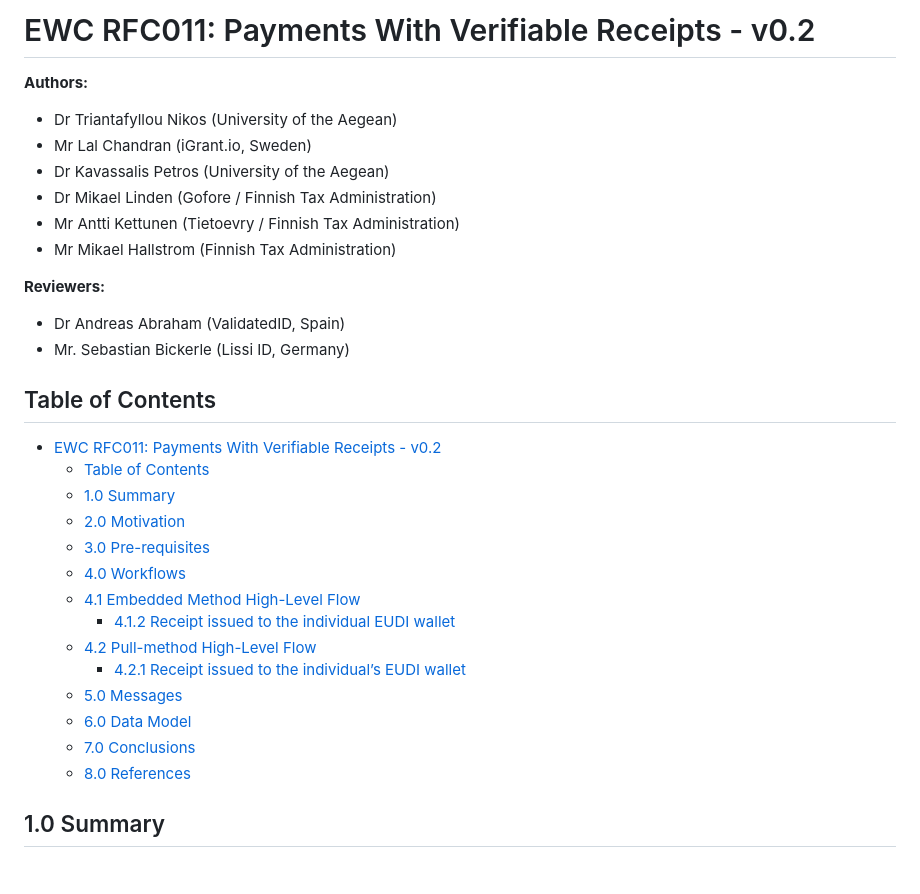
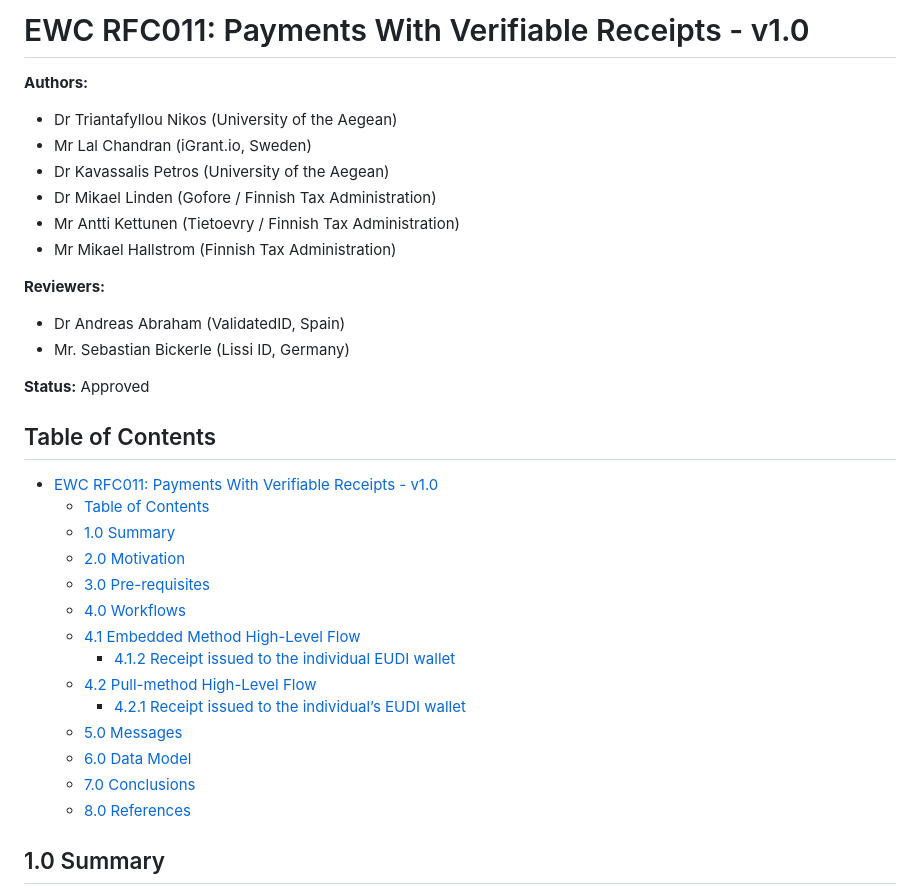
Before and after one commit to EWC-consortium/eudi-wallet-rfcs, a Markdown page: ewc-rfc011-payments-with-verifiable-receipts.md, the part around the change. Rendered like a GitHub page; blank space fills up the shorter version.

Commit message:
Fix: Updated RFC011 status to v1.0 - Approved
Signed-off-by: Lal Chandran <lal@igrant.io>

```diff
--- a/ewc-rfc011-payments-with-verifiable-receipts.md
+++ b/ewc-rfc011-payments-with-verifiable-receipts.md
@@ -1,4 +1,4 @@
-# EWC RFC011: Payments With Verifiable Receipts - v0.2
+# EWC RFC011: Payments With Verifiable Receipts - v1.0
 
 **Authors:**
 
@@ -14,10 +14,11 @@
 * Dr Andreas Abraham (ValidatedID, Spain)
 * Mr. Sebastian Bickerle (Lissi ID, Germany)
 
+**Status:** Approved
 
 ## Table of Contents
 
-- [EWC RFC011: Payments With Verifiable Receipts - v0.2](#ewc-rfc011-payments-with-verifiable-receipts---v02)
+- [EWC RFC011: Payments With Verifiable Receipts - v1.0](#ewc-rfc011-payments-with-verifiable-receipts---v10)
   - [Table of Contents](#table-of-contents)
   - [1.0 Summary](#10-summary)
   - [2.0 Motivation](#20-motivation)
@@ -31,7 +32,6 @@
   - [6.0 Data Model](#60-data-model)
   - [7.0 Conclusions](#70-conclusions)
   - [8.0 References](#80-references)
-
 
 ## 1.0 Summary
 
```
Also changed, not shown: README.md (+1 -1 lines).
